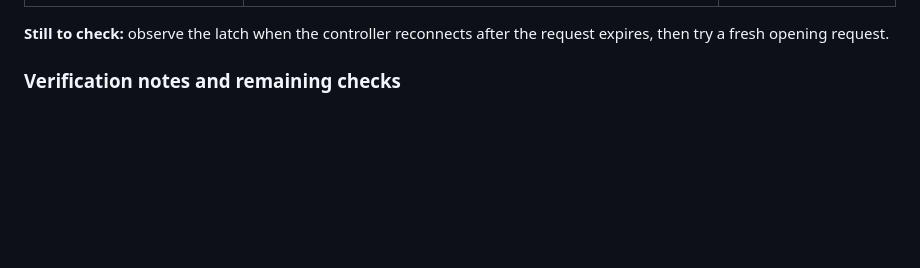
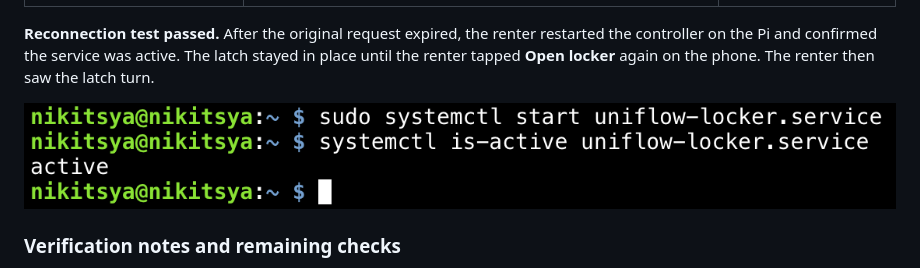
Before and after one commit to nikitsya/UniStow, a Markdown page: docs/usability-testing.md, the part around the change. Drawn GitHub-style; pictures changed too: docs/images/locker-service-active.png (added); blank space fills up the shorter version.

Commit message:
Record the Locker 4 reconnection test
Document that the latch stayed in place after the controller restarted
and turned only after the renter sent a fresh unlock request. Include
the Raspberry Pi screenshot showing the service was active.

```diff
--- a/docs/usability-testing.md
+++ b/docs/usability-testing.md
@@ -106,8 +106,11 @@ With a paid, active rental, the renter tapped **Open locker**. The phone display
 |-------------------------------------------------------------------|----------------------------------------------------------------------------------------|--------------------------------------------------------------------------------------|
 | ![Locker scripts on the Pi desktop](images/locker-pi-desktop.png) | ![Terminal showing the locker service as inactive](images/locker-service-inactive.png) | ![Active rental showing the delivery warning](images/locker-opening-unconfirmed.png) |
 
-**Still to check:** observe the latch when the controller reconnects after the request expires, then try a fresh opening
-request.
+**Reconnection test passed.** After the original request expired, the renter restarted the controller on the Pi and
+confirmed the service was active. The latch stayed in place until the renter tapped **Open locker** again on the phone.
+The renter then saw the latch turn.
+
+![Pi terminal showing the locker service as active after startup](images/locker-service-active.png)
 
 ### Verification notes and remaining checks
 
```
